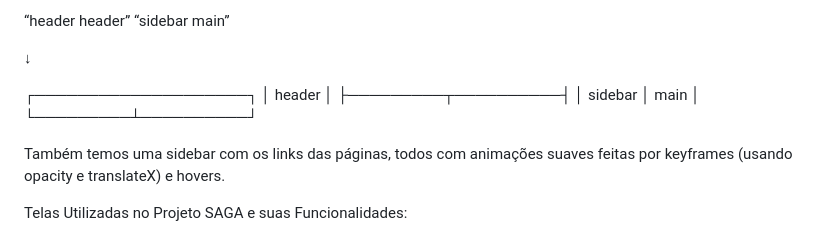
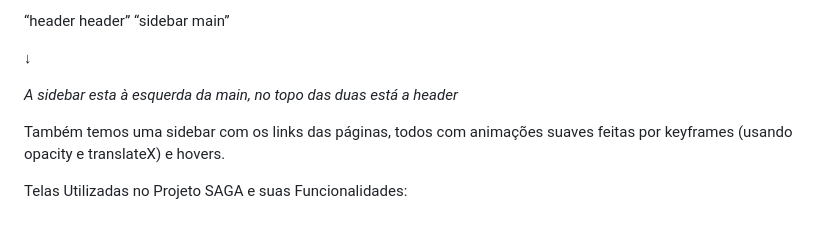
Before and after one commit to luludefaut/projeto-saga, a Markdown page: README.md, the part around the change. GitHub-like rendering.

Commit message:
Update README.md
correção na disposição da demonstração gráfica da header, sidebar e main

```diff
--- a/README.md
+++ b/README.md
@@ -93,12 +93,7 @@ grid-template-areas
 
 ↓
 
-┌────────────────────┐
-│	      header       │
-├─────────┬──────────┤
-│ sidebar │   main   │
-└─────────┴──────────┘
-
+*A sidebar esta à esquerda da main, no topo das duas está a header*
 
 Também temos uma sidebar com os links das páginas, todos com animações suaves feitas por keyframes (usando opacity e translateX) e hovers.
 
```
